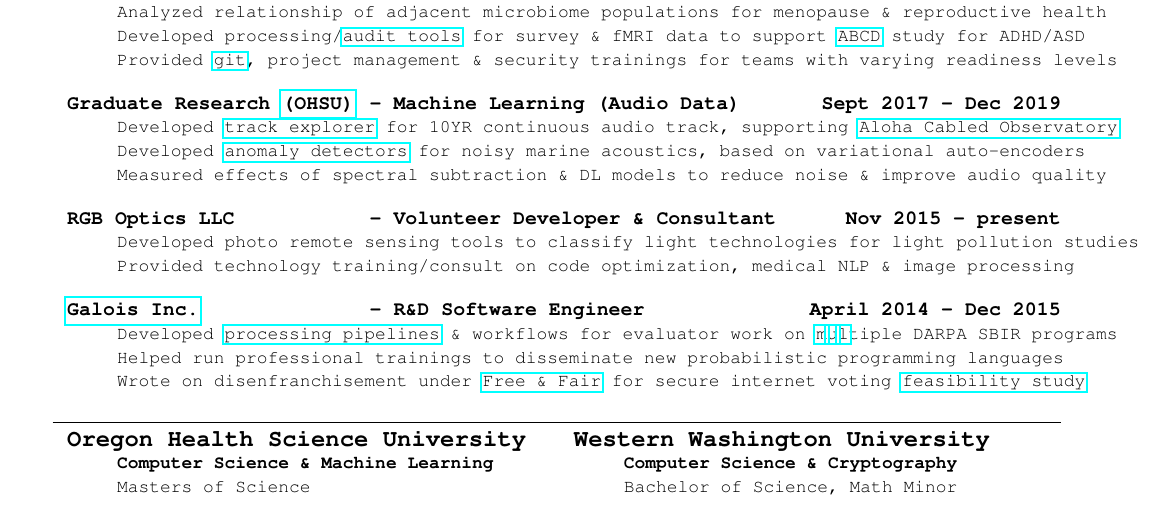
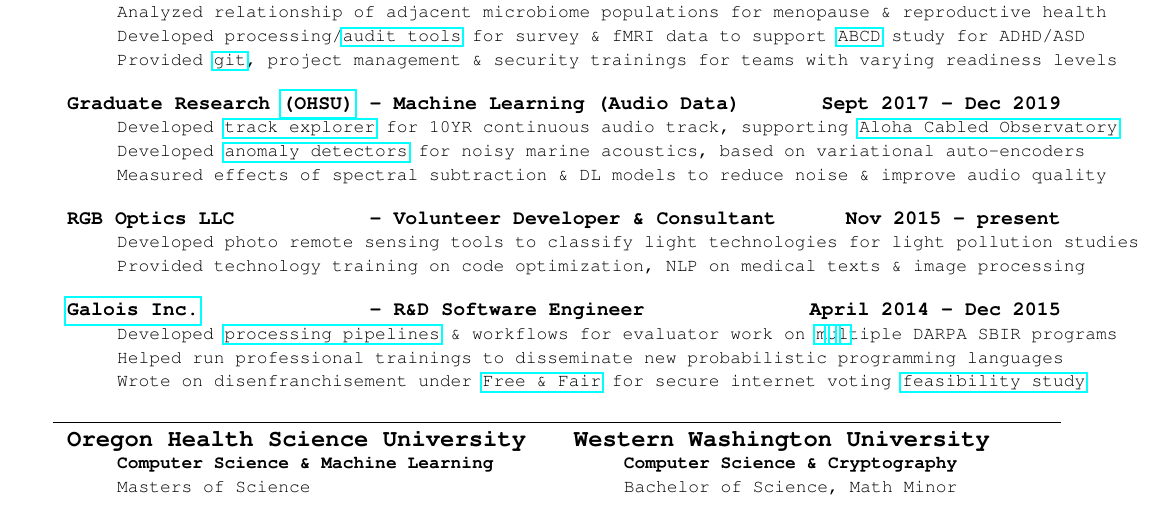
Before and after one commit to probinso/resume, a LaTeX CV (resume.tex): part of the page, cut so that both start at the same text. Compiled offline with pdfLaTeX.

Commit message:
checkpoint.david

```diff
--- a/resume.tex
+++ b/resume.tex
@@ -239,7 +239,7 @@
 \item Developed photo remote sensing tools to classify light technologies for light pollution studies
 %\item Consult on image processing for low cost diagnosis of \censor{infant hypoxic ischemic encephalopathy}
 %\item Developed natural language processing (NLP) tools to explore Multiple Myeloma clinical trials
-\item Provided technology training/consult on code optimization, medical NLP \& image processing
+\item Provided technology training on code optimization, NLP on medical texts \& image processing
 %\item \LU{Python, skimage, sklearn, AWS, \href{https://github.com/text-machine-lab/CliNER}{CliNER}, \href{https://github.com/probinso/morphological-watersheds}{Morphological Watersheds}, OpenCV}
 \end{**mylist}
 
```
Also changed, not shown: resume.pdf.
